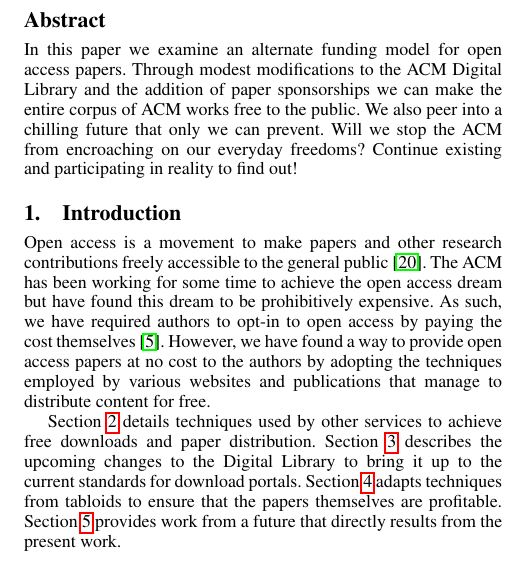
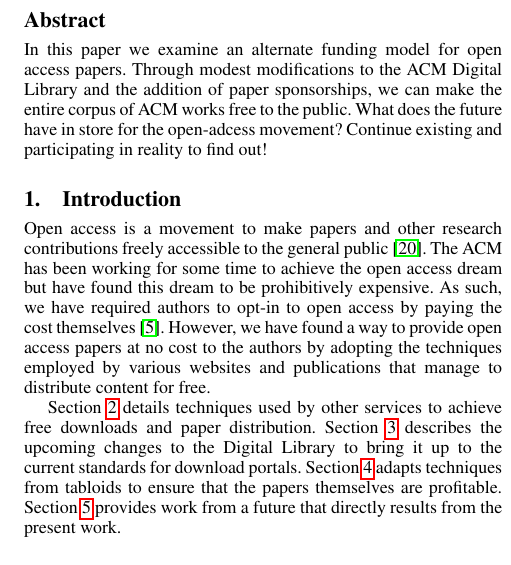
Before and after one commit to bboston7/open-adcess, a LaTeX document (openadcess.tex): part of one column of page 1 of 5, cut so that both start at the same text. Compiled offline with pdfLaTeX; a missing font is replaced by an installed copy or a similar font.

Commit message:
made the abstract a bit more abstract

```diff
--- a/openadcess.tex
+++ b/openadcess.tex
@@ -21,10 +21,8 @@
 \begin{abstract}
   In this paper we examine an alternate funding model for open access papers.
   Through modest modifications to the ACM Digital Library and the addition of
-  paper sponsorships we can make the entire corpus of ACM works free to the
-  public.
-  We also peer into a chilling future that only we can prevent.
-  Will we stop the ACM from encroaching on our everyday freedoms?
+  paper sponsorships, we can make the entire corpus of ACM works free to the
+  public. What does the future have in store for the open-adcess movement?
   Continue existing and participating in reality to find out!
 \end{abstract}
 
```
